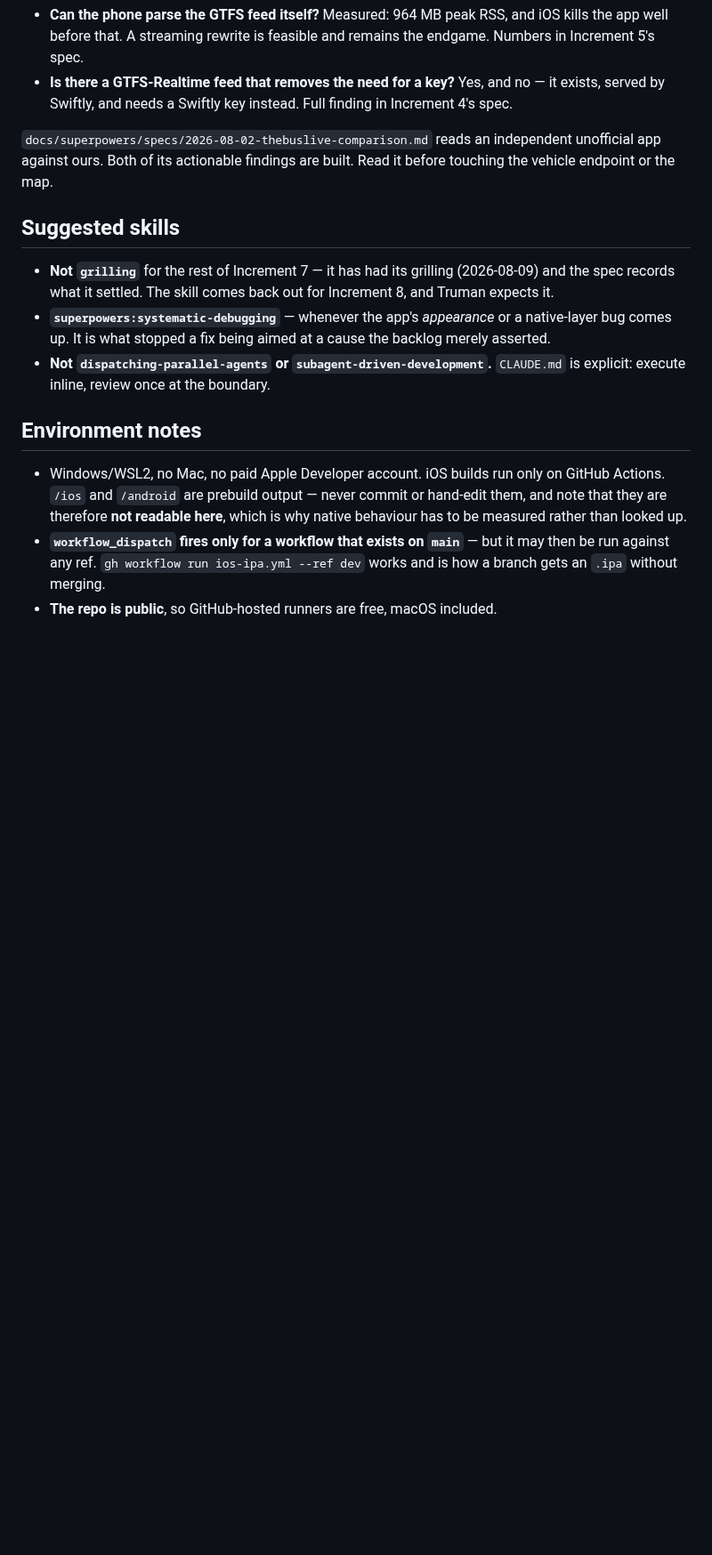
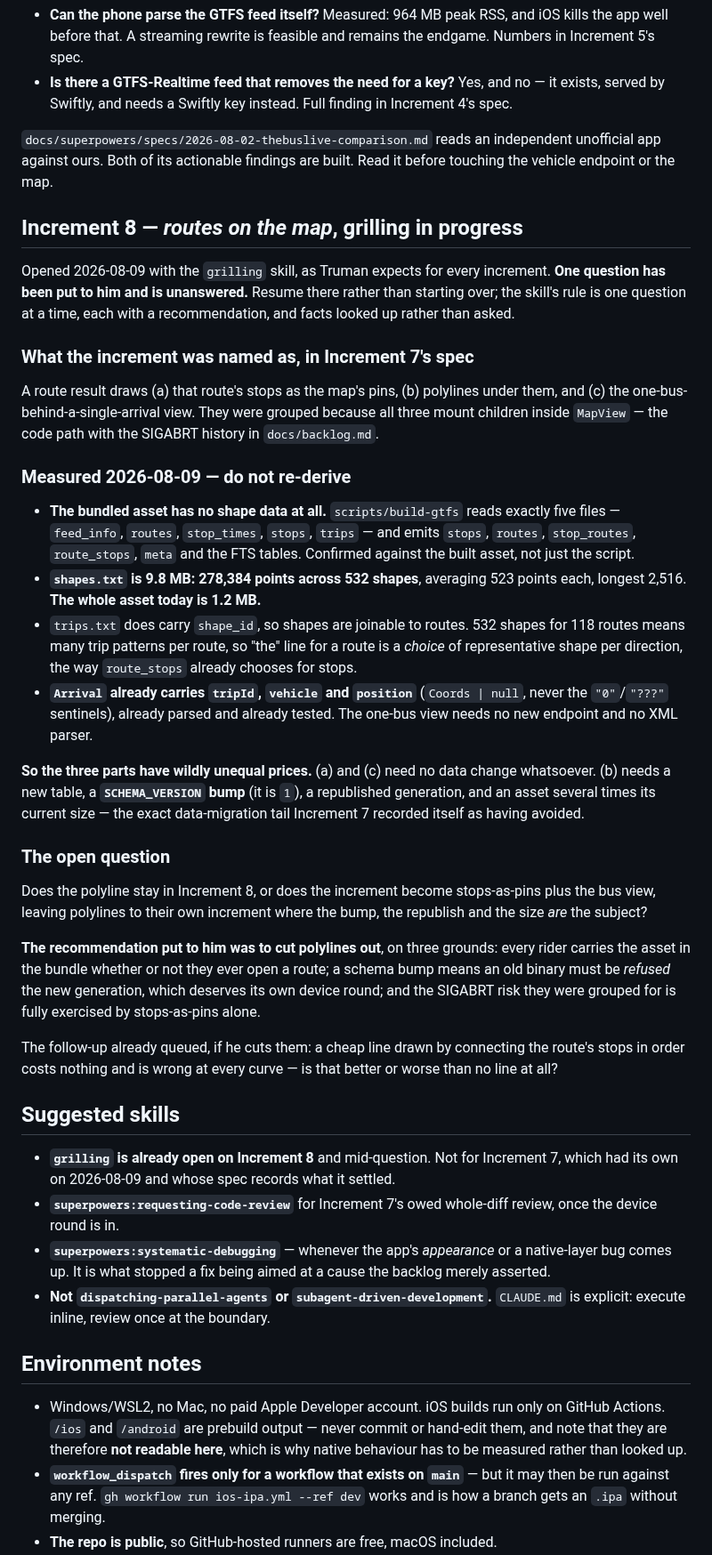
Before and after one commit to choytr/where-da-bus, a Markdown page: docs/handoff.md, the part around one of its changes. Shown at 89% size. GitHub-like rendering; blank space fills up the shorter version.

```diff
--- a/docs/handoff.md
+++ b/docs/handoff.md
@@ -210,11 +218,64 @@ only because the throwaway probe showed the unbiased reply beside the verdict.
 independent unofficial app against ours. Both of its actionable findings are
 built. Read it before touching the vehicle endpoint or the map.
 
+## Increment 8 — *routes on the map*, grilling in progress
+
+Opened 2026-08-09 with the `grilling` skill, as Truman expects for every
+increment. **One question has been put to him and is unanswered.** Resume there
+rather than starting over; the skill's rule is one question at a time, each with
+a recommendation, and facts looked up rather than asked.
+
+### What the increment was named as, in Increment 7's spec
+
+A route result draws (a) that route's stops as the map's pins, (b) polylines
+under them, and (c) the one-bus-behind-a-single-arrival view. They were grouped
+because all three mount children inside `MapView` — the code path with the
+SIGABRT history in `docs/backlog.md`.
+
+### Measured 2026-08-09 — do not re-derive
+
+- **The bundled asset has no shape data at all.** `scripts/build-gtfs` reads
+  exactly five files — `feed_info`, `routes`, `stop_times`, `stops`, `trips` —
+  and emits `stops`, `routes`, `stop_routes`, `route_stops`, `meta` and the FTS
+  tables. Confirmed against the built asset, not just the script.
+- **`shapes.txt` is 9.8 MB: 278,384 points across 532 shapes**, averaging 523
+  points each, longest 2,516. **The whole asset today is 1.2 MB.**
+- `trips.txt` does carry `shape_id`, so shapes are joinable to routes. 532
+  shapes for 118 routes means many trip patterns per route, so "the" line for a
+  route is a *choice* of representative shape per direction, the way
+  `route_stops` already chooses for stops.
+- **`Arrival` already carries `tripId`, `vehicle` and `position`**
+  (`Coords | null`, never the `"0"`/`"???"` sentinels), already parsed and
+  already tested. The one-bus view needs no new endpoint and no XML parser.
+
+**So the three parts have wildly unequal prices.** (a) and (c) need no data
+change whatsoever. (b) needs a new table, a **`SCHEMA_VERSION` bump** (it is
+`1`), a republished generation, and an asset several times its current size —
+the exact data-migration tail Increment 7 recorded itself as having avoided.
+
+### The open question
+
+Does the polyline stay in Increment 8, or does the increment become stops-as-pins
+plus the bus view, leaving polylines to their own increment where the bump, the
+republish and the size *are* the subject?
+
+**The recommendation put to him was to cut polylines out**, on three grounds:
+every rider carries the asset in the bundle whether or not they ever open a
+route; a schema bump means an old binary must be *refused* the new generation,
+which deserves its own device round; and the SIGABRT risk they were grouped for
+is fully exercised by stops-as-pins alone.
+
+The follow-up already queued, if he cuts them: a cheap line drawn by connecting
+the route's stops in order costs nothing and is wrong at every curve — is that
+better or worse than no line at all?
+
 ## Suggested skills
 
-- **Not `grilling`** for the rest of Increment 7 — it has had its grilling
-  (2026-08-09) and the spec records what it settled. The skill comes back out
-  for Increment 8, and Truman expects it.
+- **`grilling` is already open on Increment 8** and mid-question. Not for
+  Increment 7, which had its own on 2026-08-09 and whose spec records what it
+  settled.
+- **`superpowers:requesting-code-review`** for Increment 7's owed whole-diff
+  review, once the device round is in.
 - **`superpowers:systematic-debugging`** — whenever the app's *appearance* or a
   native-layer bug comes up. It is what stopped a fix being aimed at a cause the
   backlog merely asserted.
```
Also changed, not shown: other parts of docs/handoff.md (+26 -18 lines).
